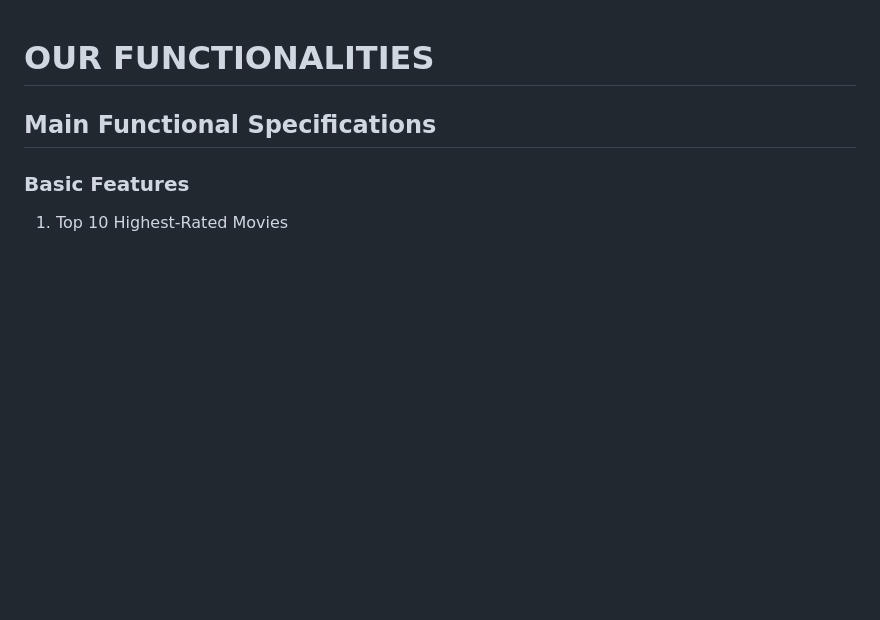
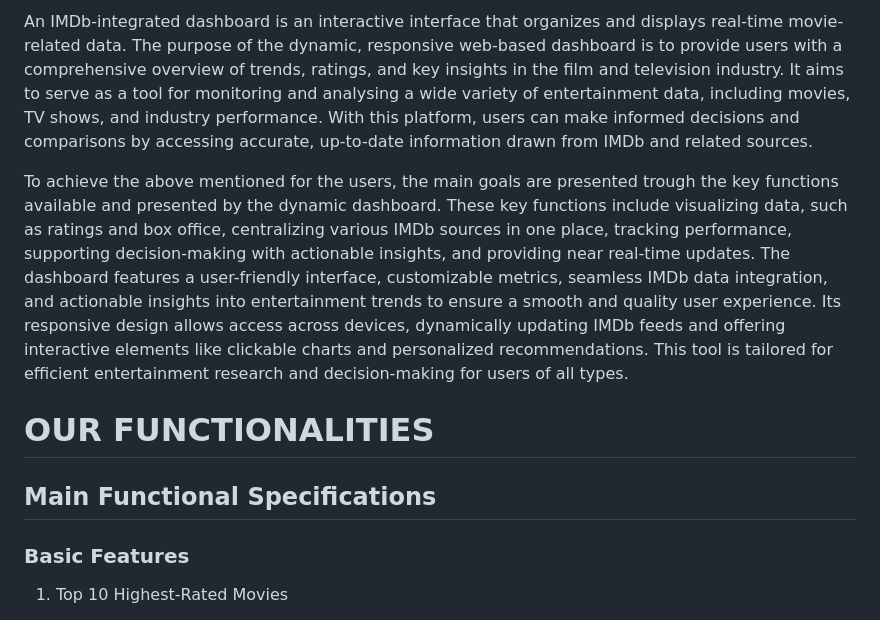
Before and after one commit to WillieChng/IMDB_Dashboard, a Markdown page: README.md, the part around the change. GitHub-like rendering; blank space fills up the shorter version.

```diff
--- a/README.md
+++ b/README.md
@@ -1,3 +1,7 @@
+An IMDb-integrated dashboard is an interactive interface that organizes and displays real-time movie-related data. The purpose of the dynamic, responsive web-based dashboard is to provide users with a comprehensive overview of trends, ratings, and key insights in the film and television industry. It aims to serve as a tool for monitoring and analysing a wide variety of entertainment data, including movies, TV shows, and industry performance. With this platform, users can make informed decisions and comparisons by accessing accurate, up-to-date information drawn from IMDb and related sources.
+
+To achieve the above mentioned for the users, the main goals are presented trough the key functions available and presented by the dynamic dashboard. These key functions include visualizing data, such as ratings and box office, centralizing various IMDb sources in one place, tracking performance, supporting decision-making with actionable insights, and providing near real-time updates. The dashboard features a user-friendly interface, customizable metrics, seamless IMDb data integration, and actionable insights into entertainment trends to ensure a smooth and quality user experience. Its responsive design allows access across devices, dynamically updating IMDb feeds and offering interactive elements like clickable charts and personalized recommendations. This tool is tailored for efficient entertainment research and decision-making for users of all types.
+
 # OUR FUNCTIONALITIES
 ## Main Functional Specifications
 ### Basic Features
```
